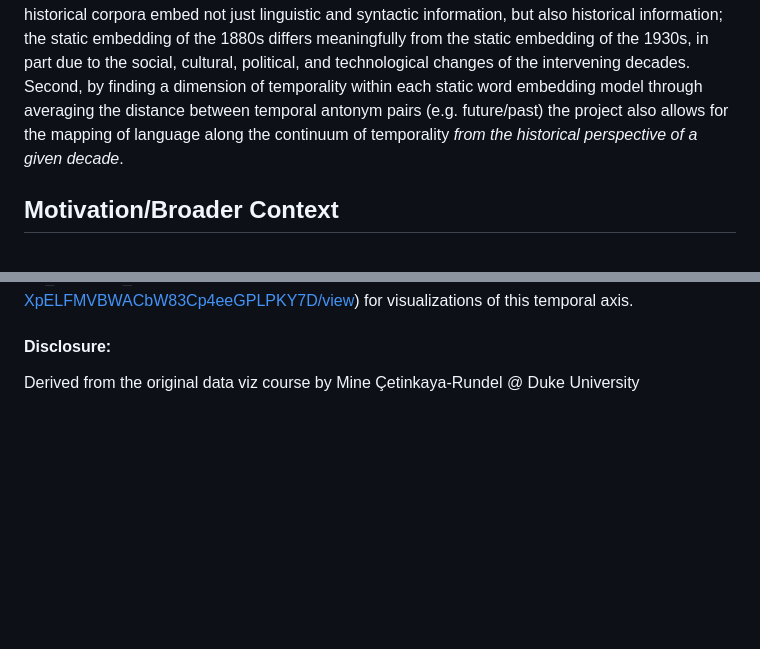
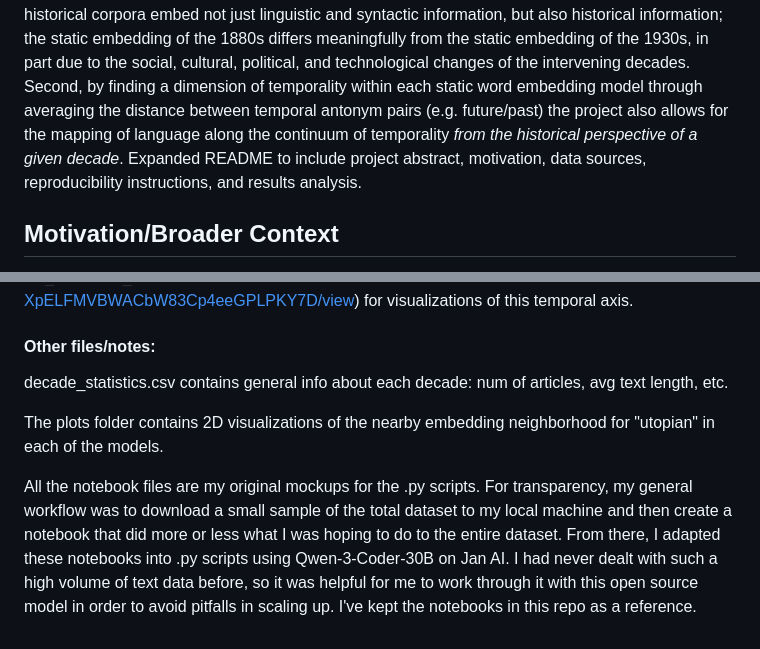
Before and after one commit to INFO523-Fall25-101-201/final-project-josh-dunlap-solo, a Markdown page: README.md, 2 parts joined by grey strips. Drawn GitHub-style; blank space fills up the shorter version.

Commit message:
Update README with project details and analysis

```diff
--- a/README.md
+++ b/README.md
@@ -5,7 +5,7 @@ Final project repo for INFO 523 - Summer 2025. I couldn't get quarto to run afte
 ## Abstract
 
 This project builds decade-by-decade static word embedding models on historical NYT data and finds a temporality dimension within these models. In this sense, the project engages the question of temporality in two ways. First, it demonstrates that static word embedding models trained on historical corpora embed not just linguistic and syntactic information, but also historical information; the static embedding of the 1880s differs meaningfully from the static embedding of the 1930s, in part due to the social, cultural, political, and technological changes of the intervening decades. Second, by finding a dimension of temporality within each static word embedding model through averaging the distance between temporal antonym pairs (e.g. future/past) the project also allows for the mapping of language along the continuum of temporality _from the historical perspective of a given decade_.
-
+Expanded README to include project abstract, motivation, data sources, reproducibility instructions, and results analysis.
 ## Motivation/Broader Context
 
 My higher level research goals are in the sub-field of Natural Language Processing and Computational Linguistics called “Lexical Semantic Change,” “Semantic Change Detection,” or “Diachronic Linguistics.” The idea is studying how language use changes over time. This happens both as a natural consequence of the fact that languages are always evolving, but also for social/cultural/technological reasons (which I'm more interested in). I'm working on the early stages of a research project right now where I'm trying to demonstrate that in the early 20th century the cultural perception of the idea of "utopia" was that it was something very futuristic, but my suspicion is that this has changed over time and now "utopia" is a pastoral, agrarian—even backward-looking—concept. I'm pursuing this from a number of different angles: literary analysis of utopian fiction from different times, social theory about the shifting cultural perception of utopianism, but also through Natural Language Processing. One thing I know I'll need is a way to analyze “utopia” and related concepts at distinct points in time. In order to ask, for example: “what are the differences between a word embedding for the word ‘utopia’ as it was used in the 1960s, as opposed to how it was used in the 2010s?”
@@ -133,5 +133,9 @@ Until German unification, Prussia is listed as the top result, which is historic
 
 I find the temporality dimension by subtracting paired temporal antonyms and taking the average of the difference between the vectors. The antonym pairs are checked against the vocabulary of each decade to ensure the words were in use at that time (e.g. "futuristic" not in wide usage in the 19th century). I demonstrate that the temporality dimension encodes meaning relevant to the distinct decades by showing how concepts shift along the temporality dimension over time: "phonograph" becomes less future-oriented in the decades after its invention, "highway" becomes more future-oriented as the highway system for automobiles is instituted in the United States. See nyt_word2vec_temporal.ipynb or my final presentation (https://drive.google.com/file/d/1-SA-XpELFMVBWACbW83Cp4eeGPLPKY7D/view) for visualizations of this temporal axis.
 
-#### Disclosure:
-Derived from the original data viz course by Mine Çetinkaya-Rundel @ Duke University
+#### Other files/notes:
+decade_statistics.csv contains general info about each decade: num of articles, avg text length, etc.
+
+The plots folder contains 2D visualizations of the nearby embedding neighborhood for "utopian" in each of the models.
+
+All the notebook files are my original mockups for the .py scripts. For transparency, my general workflow was to download a small sample of the total dataset to my local machine and then create a notebook that did more or less what I was hoping to do to the entire dataset. From there, I adapted these notebooks into .py scripts using Qwen-3-Coder-30B on Jan AI. I had never dealt with such a high volume of text data before, so it was helpful for me to work through it with this open source model in order to avoid pitfalls in scaling up. I've kept the notebooks in this repo as a reference.
```
